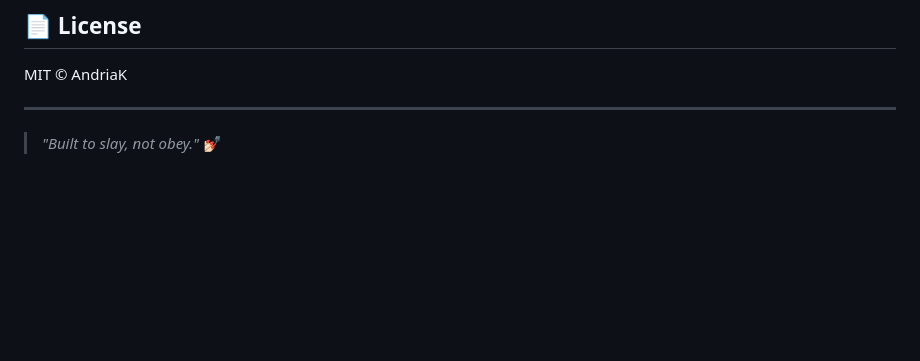
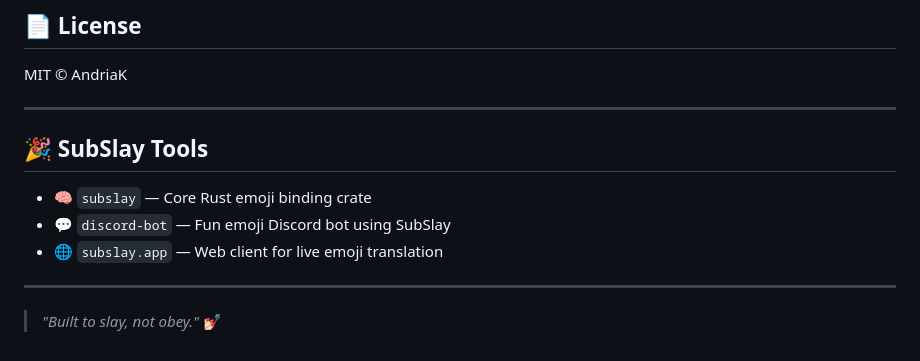
Before and after one commit to 8ria/Emoji-Translator, a Markdown page: README.md, the part around the change. Drawn GitHub-style; blank space fills up the shorter version.

```diff
--- a/README.md
+++ b/README.md
@@ -118,4 +118,12 @@ MIT © AndriaK
 
 ---
 
+## 🎉 SubSlay Tools
+
+- 🧠 `subslay` — Core Rust emoji binding crate
+- 💬 `discord-bot` — Fun emoji Discord bot using SubSlay
+- 🌐 `subslay.app` — Web client for live emoji translation
+
+---
+
 > *"Built to slay, not obey."* 💅🏻
```
